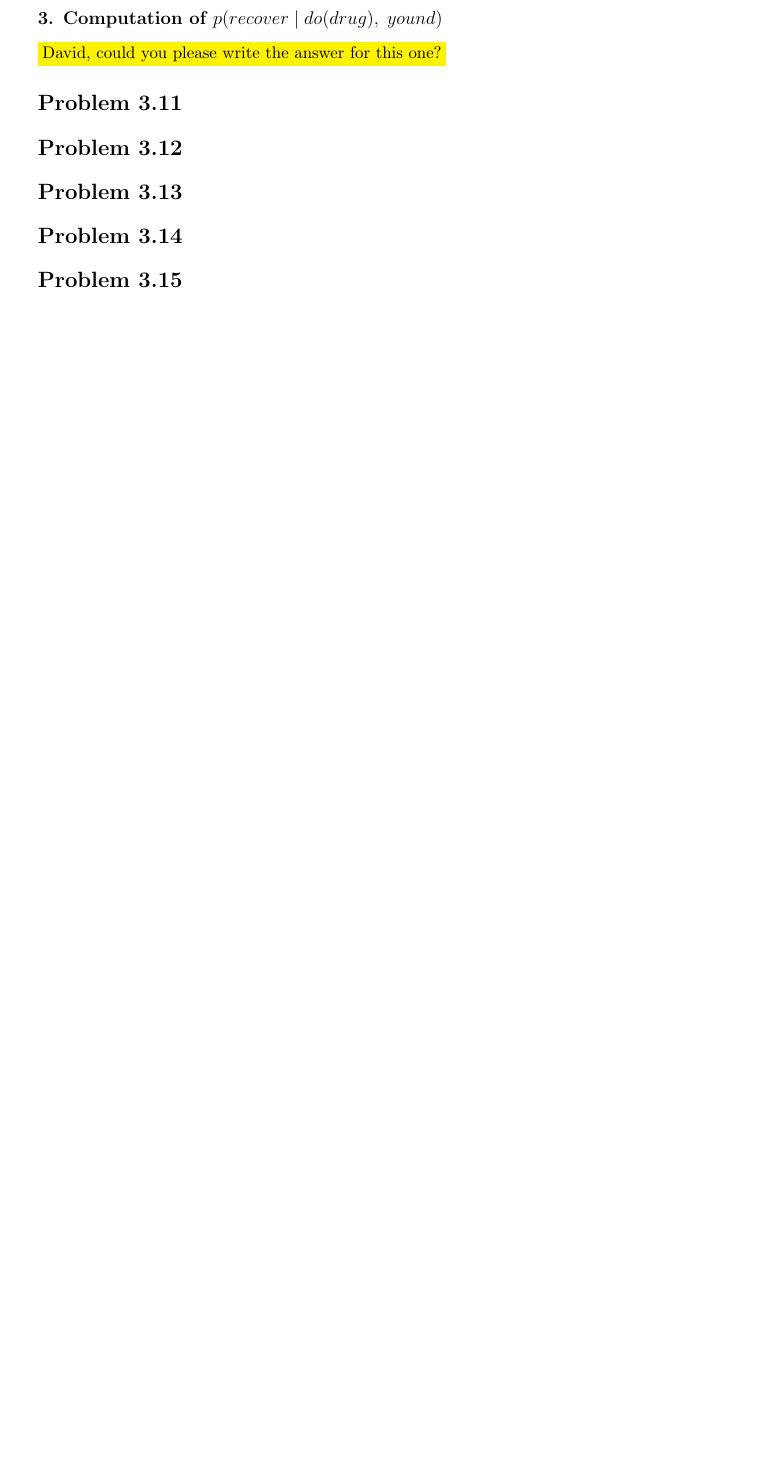
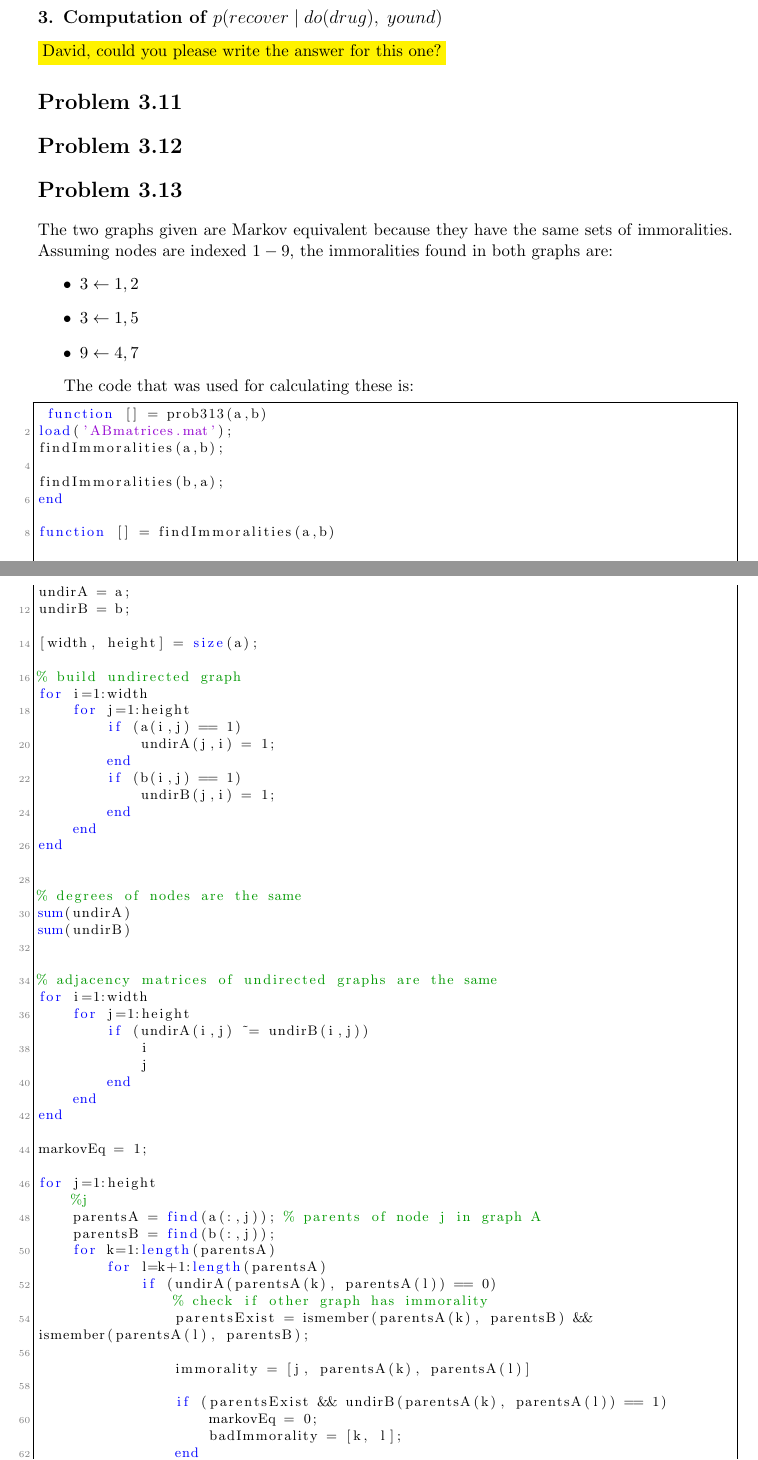
Before and after one commit to mrazvan22/graphical_models_group, a LaTeX document (report1.tex): part of page 3 of 6 before the commit and two parts of pages 3 and 4 of 8 after it, the two joined at a grey line, cut so that both start at the same text, the shorter picture padded with empty space. Compiled offline with pdfLaTeX.

Commit message:
added histogram, and wrote problem with markov eq

```diff
--- a/report1.tex
+++ b/report1.tex
@@ -203,4 +215,77 @@ it by the number of patients that received the drug.
 
 
 \section*{Problem 3.13}
+The two graphs given are Markov equivalent because they have the same sets of
+immoralities. Assuming nodes are indexed $1-9$, the immoralities found in both
+graphs are:
+\begin{itemize}
+ \item $3 \leftarrow 1,2$
+ \item $3 \leftarrow 1,5$
+ \item $9 \leftarrow 4,7$
+\end{itemize}
 
+The code that was used for calculating these is:
+\begin{lstlisting}
+ function [] = prob313(a,b)
+load('ABmatrices.mat');
+findImmoralities(a,b);
+
+findImmoralities(b,a);
+end
+
+function [] = findImmoralities(a,b)
+
+
+undirA = a;
+undirB = b;
+
+[width, height] = size(a);
+
+% build undirected graph
+for i=1:width
+    for j=1:height
+        if (a(i,j) == 1)
+            undirA(j,i) = 1;
+        end
+        if (b(i,j) == 1)
+            undirB(j,i) = 1;
+        end
+    end
+end
+
+
+% degrees of nodes are the same
+sum(undirA)
+sum(undirB)
+
+
+% adjacency matrices of undirected graphs are the same
+for i=1:width
+    for j=1:height
+        if (undirA(i,j) ~= undirB(i,j))
+            i
+            j
+        end
+    end
+end
+
+markovEq = 1;
+
+for j=1:height
+    %j
+    parentsA = find(a(:,j)); % parents of node j in graph A
+    parentsB = find(b(:,j));
+    for k=1:length(parentsA)
+        for l=k+1:length(parentsA)
+            if (undirA(parentsA(k), parentsA(l)) == 0)
+                % check if other graph has immorality
+                parentsExist = ismember(parentsA(k), parentsB) &&
+ismember(parentsA(l), parentsB);
+
+                immorality = [j, parentsA(k), parentsA(l)]
+
+                if (parentsExist && undirB(parentsA(k), parentsA(l)) == 1)
+                    markovEq = 0;
+                    badImmorality = [k, l];
+                end
+            end
@@ -211,0 +308 @@ it by the number of patients that received the drug.
+\begin{lstlisting}
```
Also changed, not shown: report1.tex (67 more changed lines).
